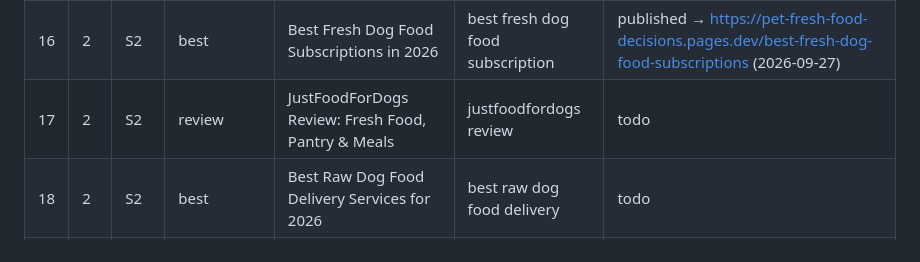
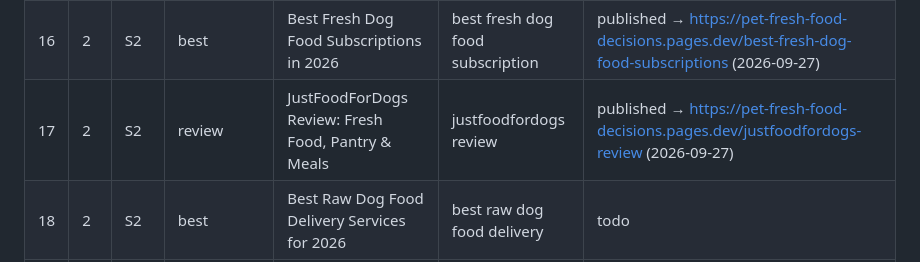
Before and after one commit to wcsnm22/pet-insurance-decisions, a Markdown page: docs/content_schedule.md, the part around the change. Rendered like a GitHub page.

Commit message:
Schedule #17 published (2026-09-27) and ammo-list fill #8 header update

```diff
--- a/docs/content_schedule.md
+++ b/docs/content_schedule.md
@@ -36,7 +36,7 @@
 | 14 | 2 | S2 | vs | Ollie vs The Farmer's Dog: Fresh Dog Food Compared | ollie vs the farmer's dog | published → https://pet-fresh-food-decisions.pages.dev/ollie-vs-the-farmers-dog (2026-09-26) |
 | 15 | 2 | S2 | pricing | How Much Does Ollie Cost Per Day? Plan Pricing Explained | ollie cost per day | published → https://pet-fresh-food-decisions.pages.dev/ollie-cost-per-day (2026-09-26) |
 | 16 | 2 | S2 | best | Best Fresh Dog Food Subscriptions in 2026 | best fresh dog food subscription | published → https://pet-fresh-food-decisions.pages.dev/best-fresh-dog-food-subscriptions (2026-09-27) |
-| 17 | 2 | S2 | review | JustFoodForDogs Review: Fresh Food, Pantry & Meals | justfoodfordogs review | todo |
+| 17 | 2 | S2 | review | JustFoodForDogs Review: Fresh Food, Pantry & Meals | justfoodfordogs review | published → https://pet-fresh-food-decisions.pages.dev/justfoodfordogs-review (2026-09-27) |
 | 18 | 2 | S2 | best | Best Raw Dog Food Delivery Services for 2026 | best raw dog food delivery | todo |
 | 19 | 3 | S3 | best | Best Automatic Litter Boxes in 2026: Litter-Robot vs the Rest | best automatic litter box | todo |
 | 20 | 3 | S3 | alternatives | Best Litter-Robot Alternatives (Cheaper Fully-Auto Boxes) | litter-robot alternatives | todo |
```
Also changed, not shown: ammo-list.md (+1 -1 lines).
